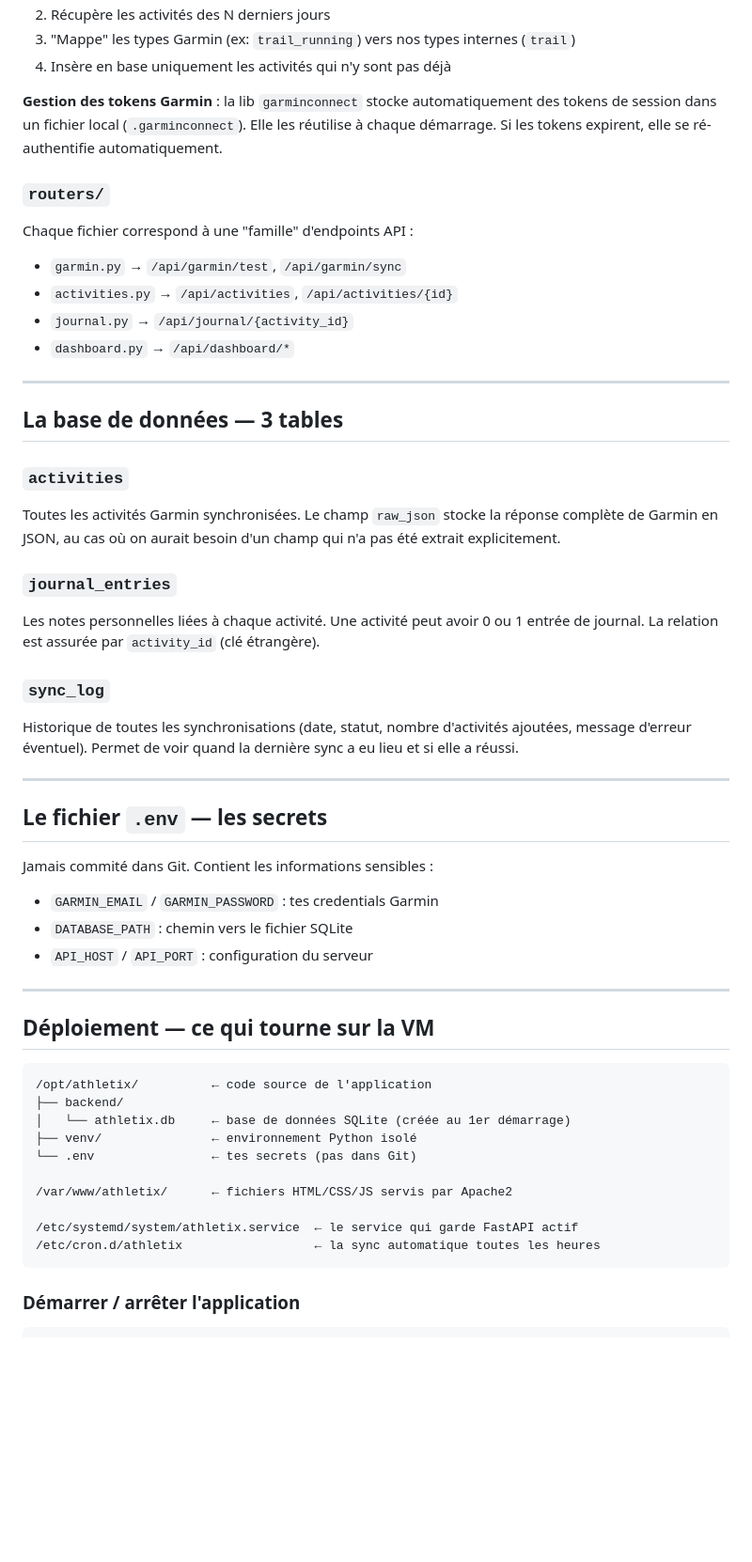
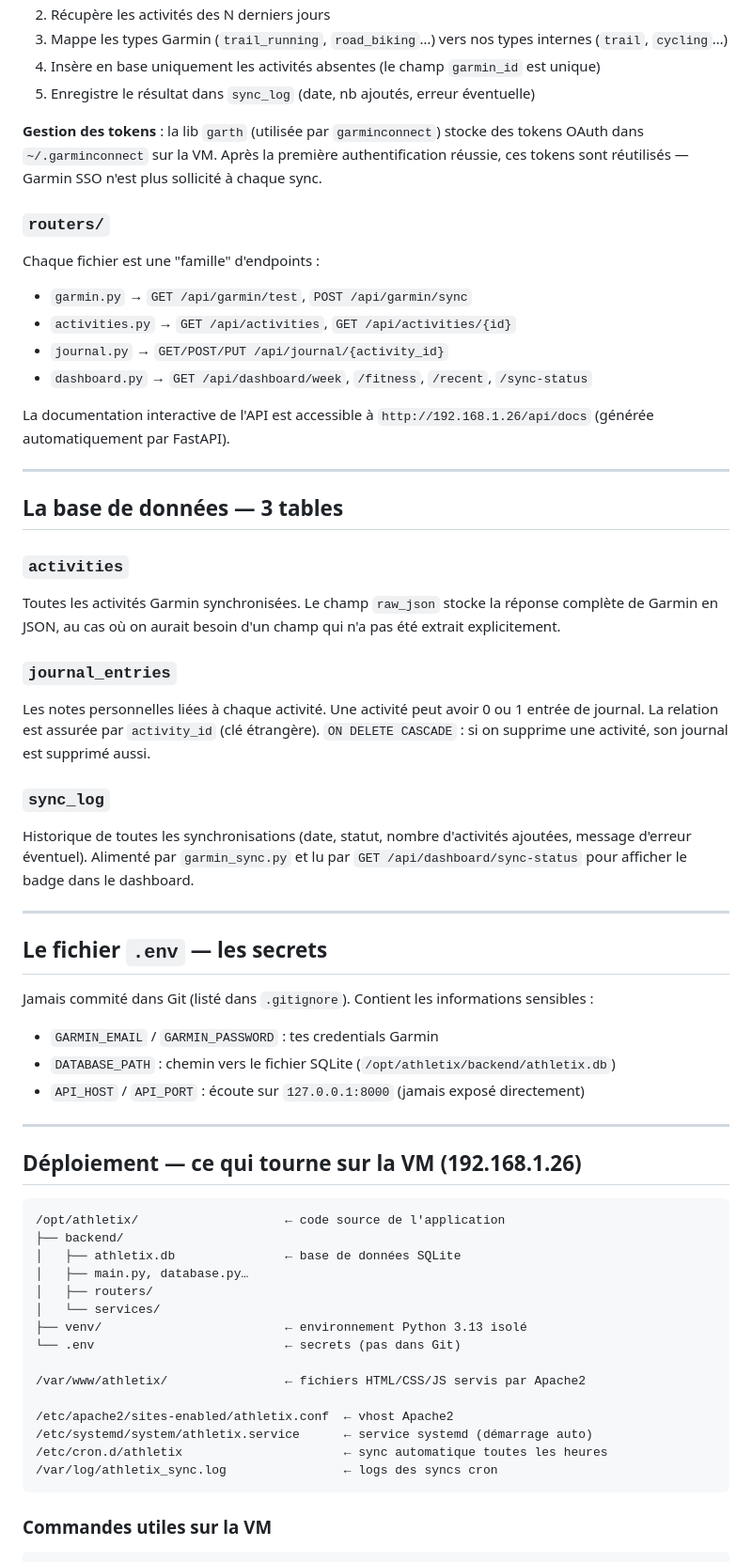
Before and after one commit to LucasMolyn1/AthlethiX, a Markdown page: WALKTHROUGH.md, the part around one of its changes. Shown at 94% size. GitHub-like rendering; blank space fills up the shorter version.

````diff
--- a/WALKTHROUGH.md
+++ b/WALKTHROUGH.md
@@ -67,17 +103,21 @@ Le cœur de la synchronisation. Il :
 2. Récupère les activités des N derniers jours
-3. "Mappe" les types Garmin (ex: `trail_running`) vers nos types internes (`trail`)
-4. Insère en base uniquement les activités qui n'y sont pas déjà
+3. Mappe les types Garmin (`trail_running`, `road_biking`…) vers nos types internes (`trail`, `cycling`…)
+4. Insère en base uniquement les activités absentes (le champ `garmin_id` est unique)
+5. Enregistre le résultat dans `sync_log` (date, nb ajoutés, erreur éventuelle)
 
-**Gestion des tokens Garmin** : la lib `garminconnect` stocke automatiquement
-des tokens de session dans un fichier local (`.garminconnect`). Elle les réutilise
-à chaque démarrage. Si les tokens expirent, elle se ré-authentifie automatiquement.
+**Gestion des tokens** : la lib `garth` (utilisée par `garminconnect`) stocke des
+tokens OAuth dans `~/.garminconnect` sur la VM. Après la première authentification
+réussie, ces tokens sont réutilisés — Garmin SSO n'est plus sollicité à chaque sync.
 
 ### `routers/`
-Chaque fichier correspond à une "famille" d'endpoints API :
-- `garmin.py` → `/api/garmin/test`, `/api/garmin/sync`
-- `activities.py` → `/api/activities`, `/api/activities/{id}`
-- `journal.py` → `/api/journal/{activity_id}`
-- `dashboard.py` → `/api/dashboard/*`
+Chaque fichier est une "famille" d'endpoints :
+- `garmin.py` → `GET /api/garmin/test`, `POST /api/garmin/sync`
+- `activities.py` → `GET /api/activities`, `GET /api/activities/{id}`
+- `journal.py` → `GET/POST/PUT /api/journal/{activity_id}`
+- `dashboard.py` → `GET /api/dashboard/week`, `/fitness`, `/recent`, `/sync-status`
+
+La documentation interactive de l'API est accessible à `http://192.168.1.26/api/docs`
+(générée automatiquement par FastAPI).
 
 ---
 
@@ -91,37 +131,44 @@ qui n'a pas été extrait explicitement.
 ### `journal_entries`
 Les notes personnelles liées à chaque activité. Une activité peut avoir
 0 ou 1 entrée de journal. La relation est assurée par `activity_id` (clé étrangère).
+`ON DELETE CASCADE` : si on supprime une activité, son journal est supprimé aussi.
 
 ### `sync_log`
 Historique de toutes les synchronisations (date, statut, nombre d'activités
-ajoutées, message d'erreur éventuel). Permet de voir quand la dernière sync
-a eu lieu et si elle a réussi.
+ajoutées, message d'erreur éventuel). Alimenté par `garmin_sync.py` et lu
+par `GET /api/dashboard/sync-status` pour afficher le badge dans le dashboard.
 
 ---
 
 ## Le fichier `.env` — les secrets
 
-Jamais commité dans Git. Contient les informations sensibles :
+Jamais commité dans Git (listé dans `.gitignore`). Contient les informations sensibles :
 - `GARMIN_EMAIL` / `GARMIN_PASSWORD` : tes credentials Garmin
-- `DATABASE_PATH` : chemin vers le fichier SQLite
-- `API_HOST` / `API_PORT` : configuration du serveur
+- `DATABASE_PATH` : chemin vers le fichier SQLite (`/opt/athletix/backend/athletix.db`)
+- `API_HOST` / `API_PORT` : écoute sur `127.0.0.1:8000` (jamais exposé directement)
 
 ---
 
-## Déploiement — ce qui tourne sur la VM
+## Déploiement — ce qui tourne sur la VM (192.168.1.26)
 
 ```
-/opt/athletix/          ← code source de l'application
+/opt/athletix/                    ← code source de l'application
 ├── backend/
-│   └── athletix.db     ← base de données SQLite (créée au 1er démarrage)
-├── venv/               ← environnement Python isolé
-└── .env                ← tes secrets (pas dans Git)
+│   ├── athletix.db               ← base de données SQLite
+│   ├── main.py, database.py…
+│   ├── routers/
+│   └── services/
+├── venv/                         ← environnement Python 3.13 isolé
+└── .env                          ← secrets (pas dans Git)
 
-/var/www/athletix/      ← fichiers HTML/CSS/JS servis par Apache2
+/var/www/athletix/                ← fichiers HTML/CSS/JS servis par Apache2
 
-/etc/systemd/system/athletix.service  ← le service qui garde FastAPI actif
-/etc/cron.d/athletix                  ← la sync automatique toutes les heures
+/etc/apache2/sites-enabled/athletix.conf  ← vhost Apache2
+/etc/systemd/system/athletix.service      ← service systemd (démarrage auto)
+/etc/cron.d/athletix                      ← sync automatique toutes les heures
+/var/log/athletix_sync.log                ← logs des syncs cron
 ```
 
-### Démarrer / arrêter l'application
+### Commandes utiles sur la VM
+
 ```bash
````
Also changed, not shown: other parts of WALKTHROUGH.md (+103 -25 lines).
